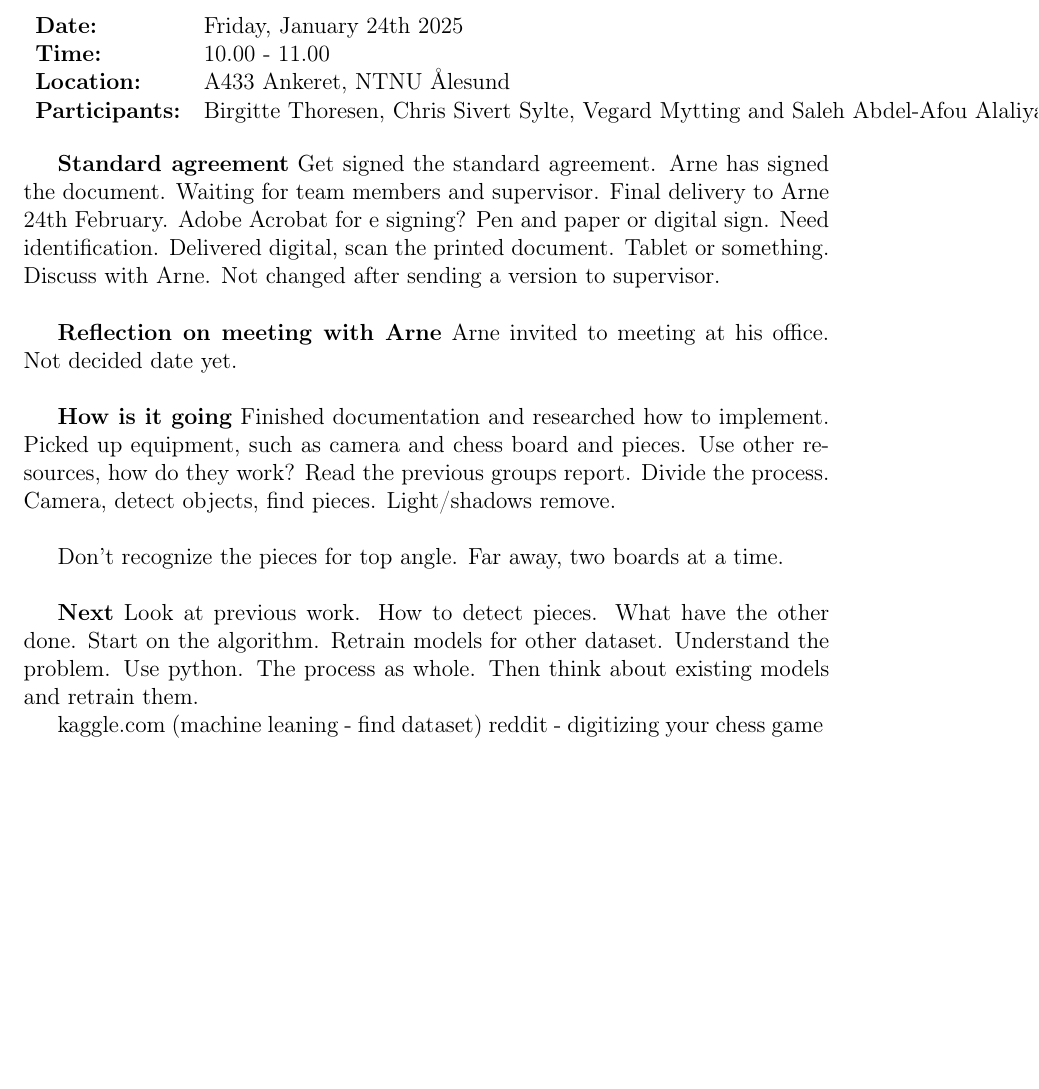
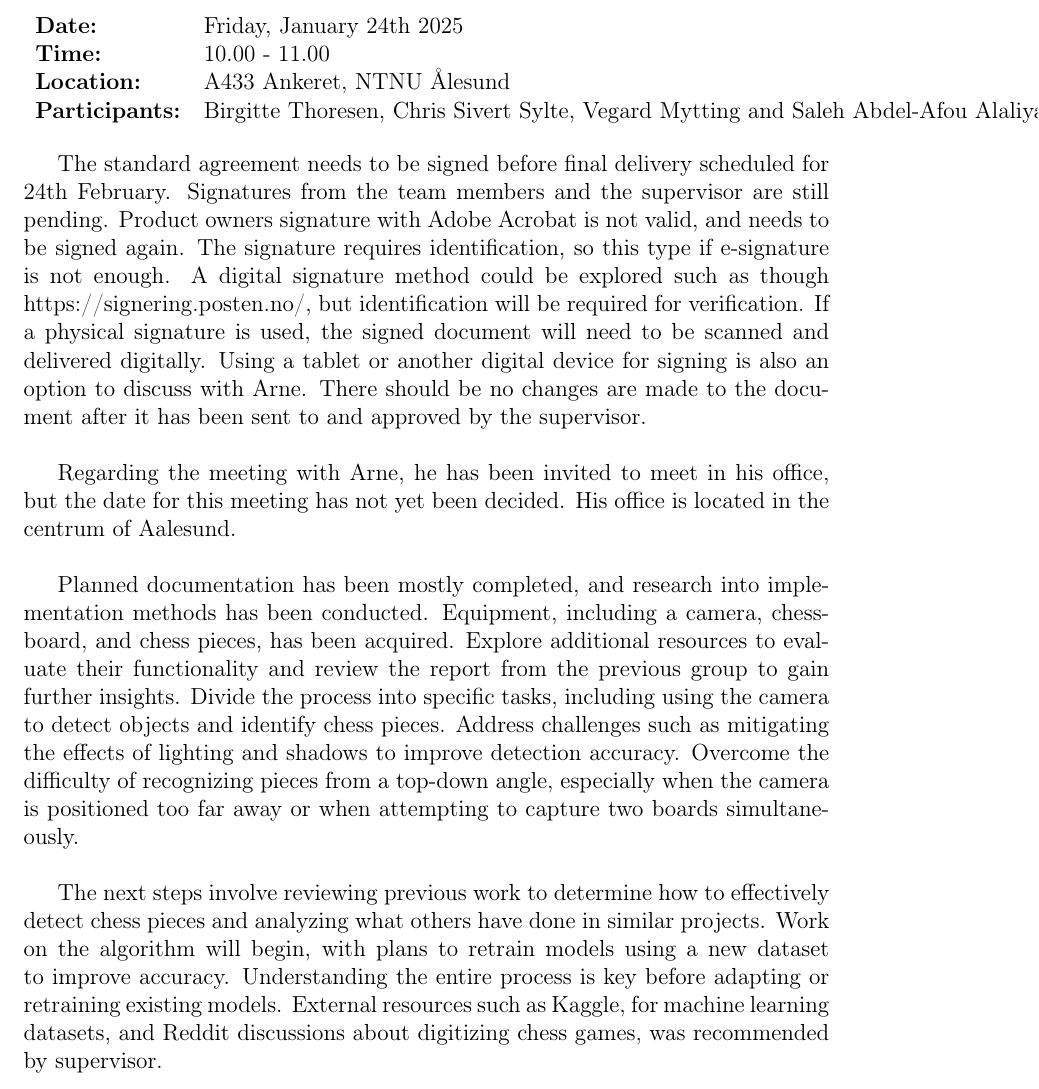
Before and after one commit to bachelor-gruppe-04/documentation, a LaTeX thesis (main.tex, which reads meeting minutes/supervisor-meeting_2025-01-24.tex): part of page 22 of 27, cut so that both start at the same text, the shorter picture padded with empty space. Compiled offline with pdfLaTeX.

Commit message:
Added rewritten meeting minutes

```diff
--- a/meeting minutes/supervisor-meeting_2025-01-24.tex
+++ b/meeting minutes/supervisor-meeting_2025-01-24.tex
@@ -8,19 +8,10 @@
 
 \vspace{0.5cm}
 
-\textbf{Standard agreement}
-Get signed the standard agreement. Arne has signed the document. Waiting for team members and supervisor. Final delivery to Arne 24th February. Adobe Acrobat for e signing? Pen and paper or digital sign. Need identification. Delivered digital, scan the printed document. Tablet or something. Discuss with Arne. Not changed after sending a version to supervisor. \\
+The standard agreement needs to be signed before final delivery scheduled for 24th February. Signatures from the team members and the supervisor are still pending. Product owners signature with Adobe Acrobat is not valid, and needs to be signed again. The signature requires identification, so this type if e-signature is not enough. A digital signature method could be explored such as though https://signering.posten.no/, but identification will be required for verification. If a physical signature is used, the signed document will need to be scanned and delivered digitally. Using a tablet or another digital device for signing is also an option to discuss with Arne. There should be no changes are made to the document after it has been sent to and approved by the supervisor.\\
 
-\textbf{Reflection on meeting with Arne}
-Arne invited to meeting at his office. Not decided date yet. \\
+Regarding the meeting with Arne, he has been invited to meet in his office, but the date for this meeting has not yet been decided. His office is located in the centrum of Aalesund. \\
 
-\textbf{How is it going}
-Finished documentation and researched how to implement. Picked up equipment, such as camera and chess board and pieces. Use other resources, how do they work? Read the previous groups report. Divide the process. Camera, detect objects, find pieces. Light/shadows remove. \\
+Planned documentation has been mostly completed, and research into implementation methods has been conducted. Equipment, including a camera, chessboard, and chess pieces, has been acquired. Explore additional resources to evaluate their functionality and review the report from the previous group to gain further insights. Divide the process into specific tasks, including using the camera to detect objects and identify chess pieces. Address challenges such as mitigating the effects of lighting and shadows to improve detection accuracy. Overcome the difficulty of recognizing pieces from a top-down angle, especially when the camera is positioned too far away or when attempting to capture two boards simultaneously. \\
 
-Don't recognize the pieces for top angle. Far away, two boards at a time. \\
-
-\textbf{Next}
-Look at previous work. How to detect pieces. What have the other done. Start on the algorithm. Retrain models for other dataset. Understand the problem. Use python. The process as whole. Then think about existing models and retrain them.
-
-kaggle.com (machine leaning - find dataset)
-reddit - digitizing your chess game
+The next steps involve reviewing previous work to determine how to effectively detect chess pieces and analyzing what others have done in similar projects. Work on the algorithm will begin, with plans to retrain models using a new dataset to improve accuracy. Understanding the entire process is key before adapting or retraining existing models. External resources such as Kaggle, for machine learning datasets, and Reddit discussions about digitizing chess games, was recommended by supervisor.
```
